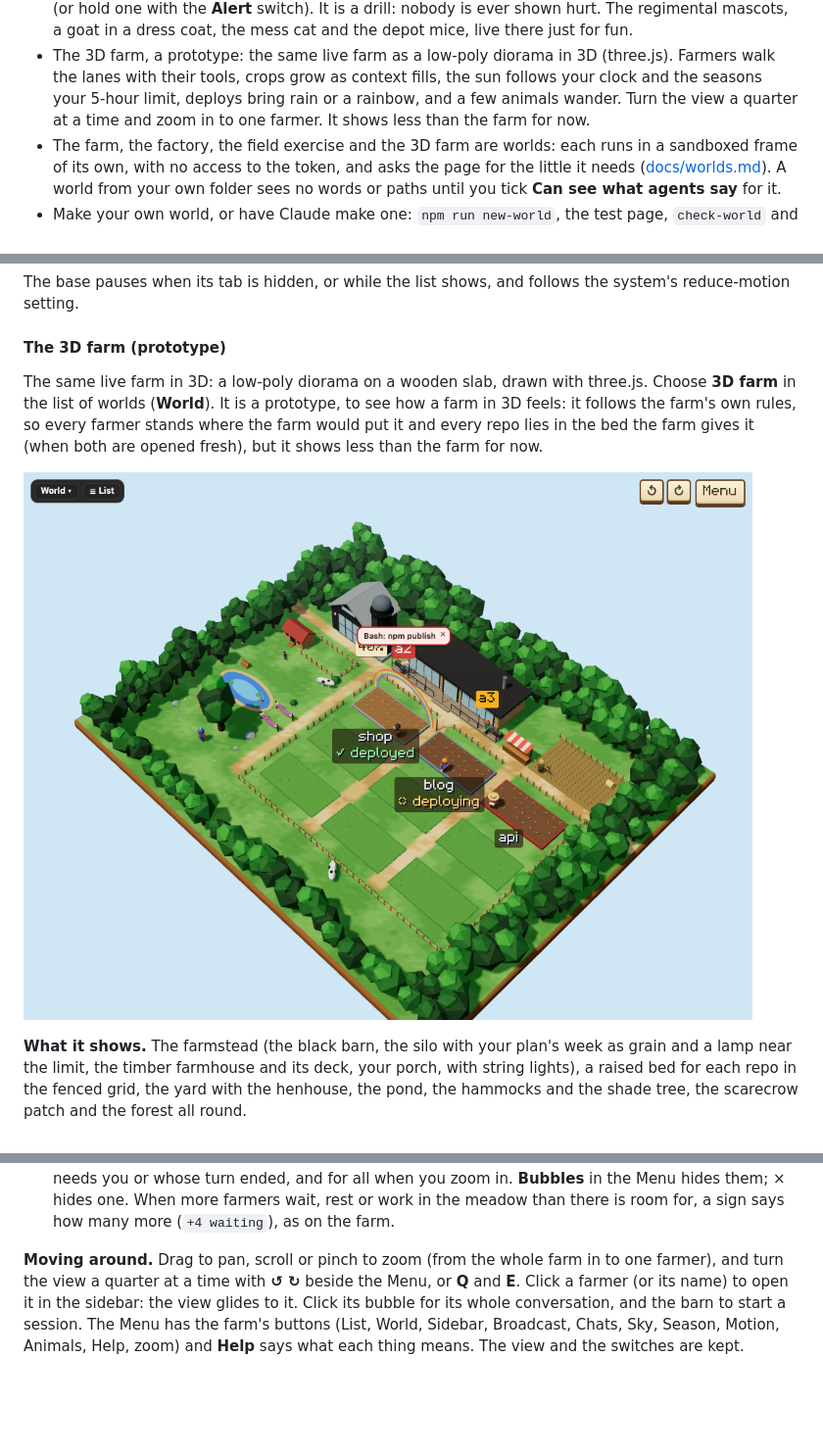
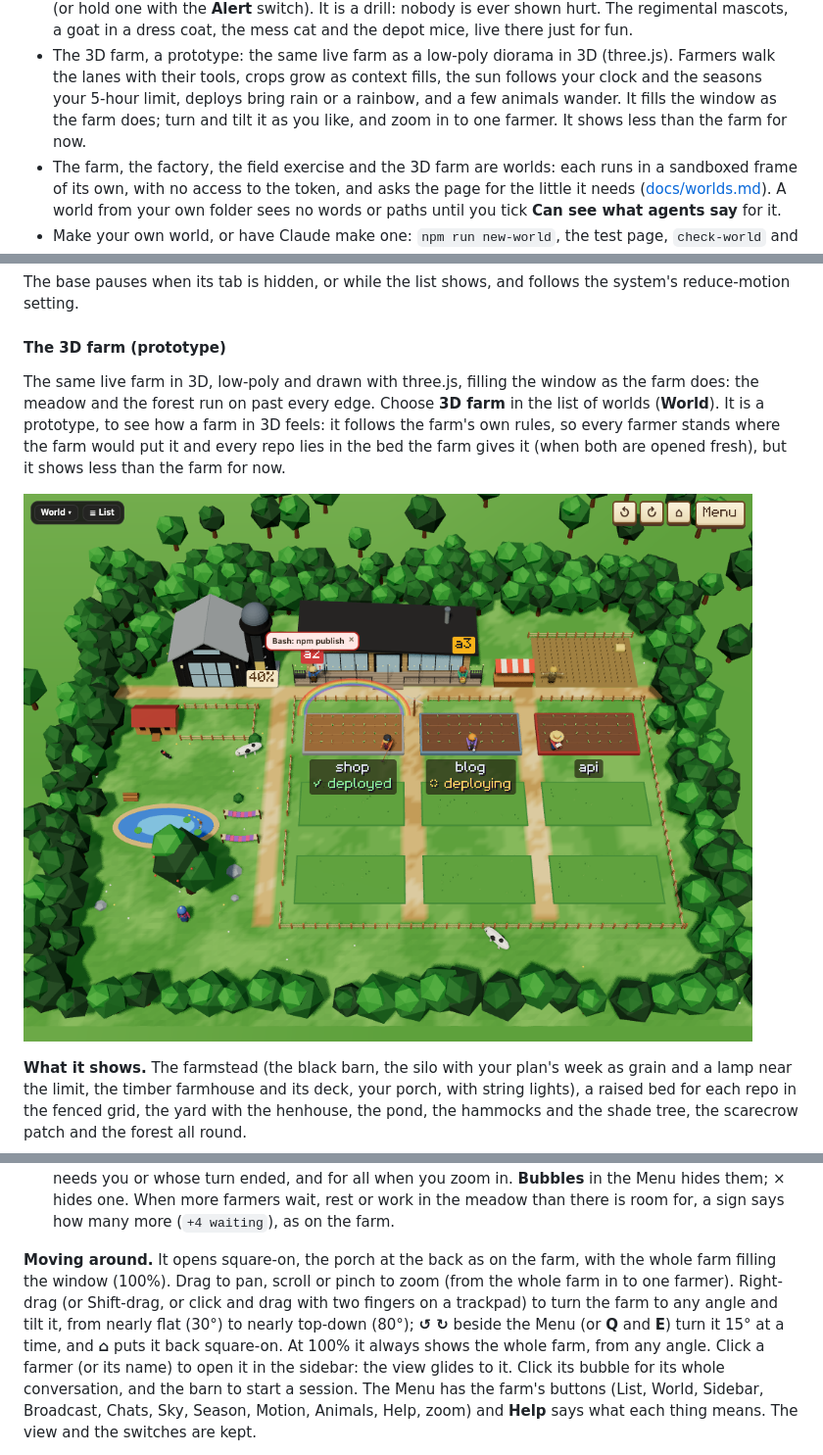
Before and after one commit to hamsathul/agentville, a Markdown page: README.md, 3 parts joined by grey strips. Shown at 98% size. Drawn GitHub-style; pictures changed too: docs/farm3d.png; blank space fills up the shorter version.

```diff
--- a/README.md
+++ b/README.md
@@ -158,8 +158,8 @@ It listens on the loopback addresses only (`127.0.0.1`, and `::1` where the mach
   there just for fun.
 - The 3D farm, a prototype: the same live farm as a low-poly diorama in 3D (three.js). Farmers walk
   the lanes with their tools, crops grow as context fills, the sun follows your clock and the seasons
-  your 5-hour limit, deploys bring rain or a rainbow, and a few animals wander. Turn the view a
-  quarter at a time and zoom in to one farmer. It shows less than the farm for now.
+  your 5-hour limit, deploys bring rain or a rainbow, and a few animals wander. It fills the window as the
+  farm does; turn and tilt it as you like, and zoom in to one farmer. It shows less than the farm for now.
 - The farm, the factory, the field exercise and the 3D farm are worlds: each runs in a sandboxed frame
   of its own, with no access to the token, and asks the page for the little it needs
   ([docs/worlds.md](docs/worlds.md)). A world from your own folder sees no words or paths until
@@ -1265,7 +1265,8 @@ reduce-motion setting.
 
 #### The 3D farm (prototype)
 
-The same live farm in 3D: a low-poly diorama on a wooden slab, drawn with three.js. Choose **3D farm**
+The same live farm in 3D, low-poly and drawn with three.js, filling the window as the farm does: the meadow
+and the forest run on past every edge. Choose **3D farm**
 in the list of worlds (**World**). It is a prototype, to see how a farm in 3D feels: it follows the
 farm's own rules, so every farmer stands where the farm would put it and every repo lies in the bed the
 farm gives it (when both are opened fresh), but it shows less than the farm for now.
@@ -1298,8 +1299,11 @@ patch and the forest all round.
   more farmers wait, rest or work in the meadow than there is room for, a sign says how many more
   (`+4 waiting`), as on the farm.
 
-**Moving around.** Drag to pan, scroll or pinch to zoom (from the whole farm in to one farmer), and turn
-the view a quarter at a time with **↺ ↻** beside the Menu, or **Q** and **E**. Click a farmer (or its name)
+**Moving around.** It opens square-on, the porch at the back as on the farm, with the whole farm filling the
+window (100%). Drag to pan, scroll or pinch to zoom (from the whole farm in to one farmer). Right-drag (or
+Shift-drag, or click and drag with two fingers on a trackpad) to turn the farm to any angle and tilt it, from
+nearly flat (30°) to nearly top-down (80°); **↺ ↻** beside the Menu (or **Q** and **E**) turn it 15° at a time,
+and **⌂** puts it back square-on. At 100% it always shows the whole farm, from any angle. Click a farmer (or its name)
 to open it in the sidebar: the view glides to it. Click its bubble for its whole conversation, and the barn
 to start a session. The Menu has the farm's buttons (List, World, Sidebar, Broadcast, Chats, Sky, Season,
 Motion, Animals, Help, zoom) and **Help** says what each thing means. The view and the switches are kept.
```
Also changed, not shown: 5 other files.
